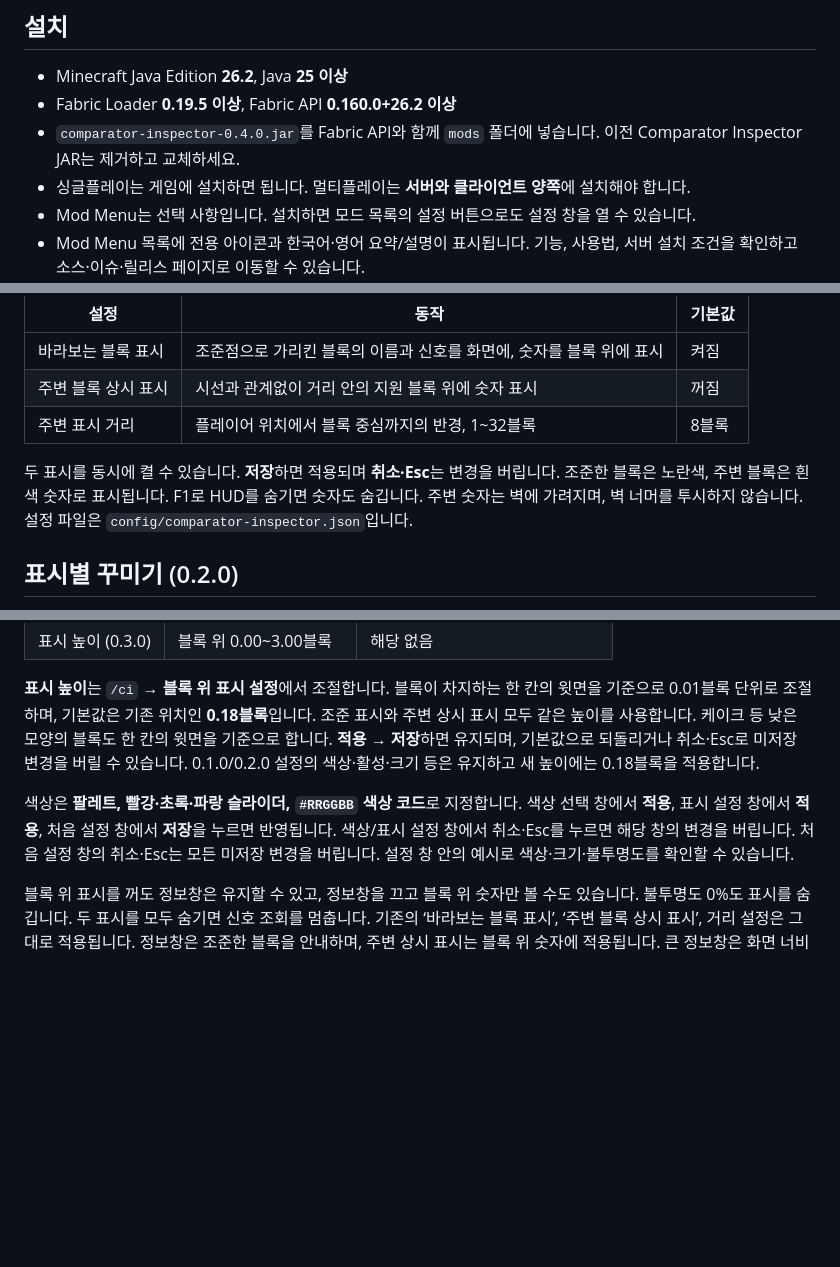
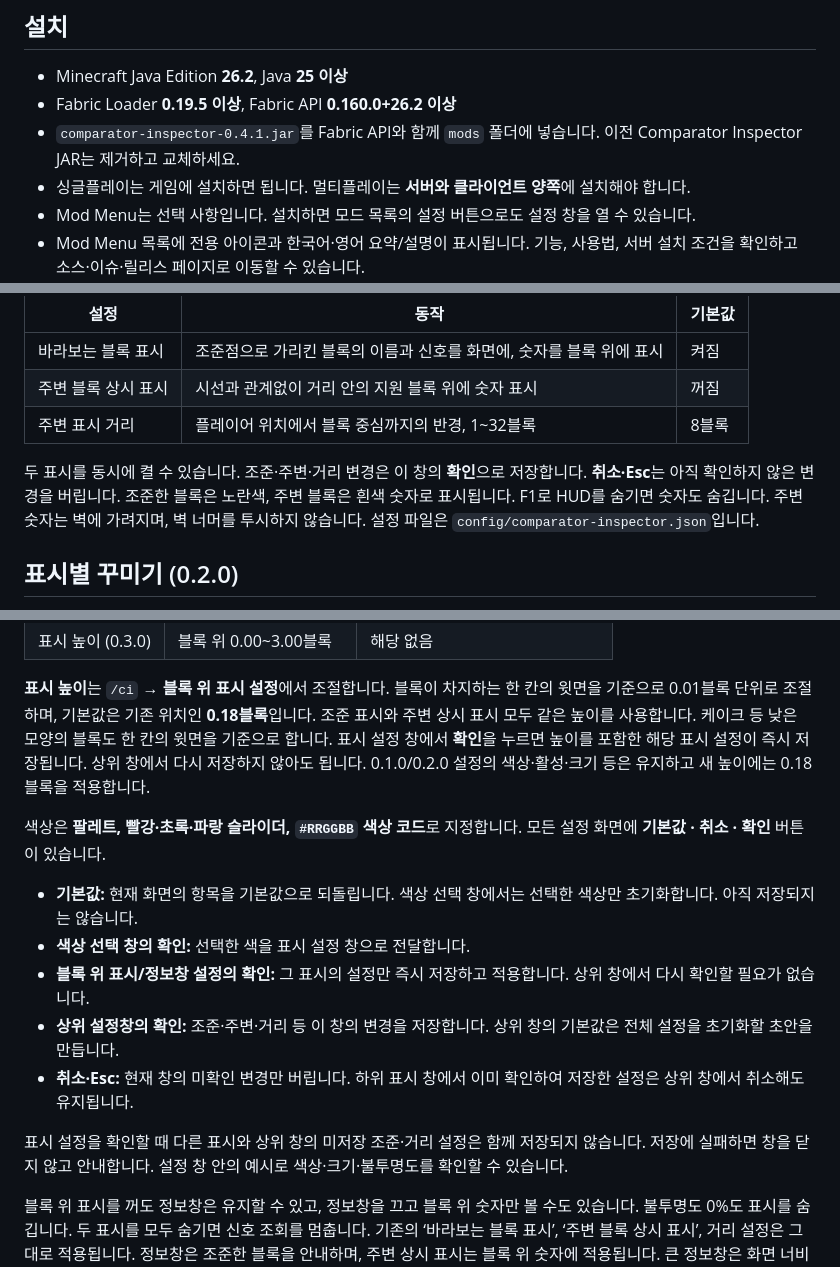
Before and after one commit to RUOK0214/comparator_inspector, a Markdown page: README.md, 3 parts joined by grey strips. GitHub-like rendering; blank space fills up the shorter version.

```diff
--- a/README.md
+++ b/README.md
@@ -15,7 +15,7 @@
 
 - Minecraft Java Edition **26.2**, Java **25 이상**
 - Fabric Loader **0.19.5 이상**, Fabric API **0.160.0+26.2 이상**
-- `comparator-inspector-0.4.0.jar`를 Fabric API와 함께 `mods` 폴더에 넣습니다. 이전 Comparator Inspector JAR는 제거하고 교체하세요.
+- `comparator-inspector-0.4.1.jar`를 Fabric API와 함께 `mods` 폴더에 넣습니다. 이전 Comparator Inspector JAR는 제거하고 교체하세요.
 - 싱글플레이는 게임에 설치하면 됩니다. 멀티플레이는 **서버와 클라이언트 양쪽**에 설치해야 합니다.
 - Mod Menu는 선택 사항입니다. 설치하면 모드 목록의 설정 버튼으로도 설정 창을 열 수 있습니다.
 - Mod Menu 목록에 전용 아이콘과 한국어·영어 요약/설명이 표시됩니다. 기능, 사용법, 서버 설치 조건을 확인하고 소스·이슈·릴리스 페이지로 이동할 수 있습니다.
@@ -31,7 +31,7 @@
 | 주변 블록 상시 표시 | 시선과 관계없이 거리 안의 지원 블록 위에 숫자 표시 | 꺼짐 |
 | 주변 표시 거리 | 플레이어 위치에서 블록 중심까지의 반경, 1~32블록 | 8블록 |
 
-두 표시를 동시에 켤 수 있습니다. **저장**하면 적용되며 **취소·Esc**는 변경을 버립니다.
+두 표시를 동시에 켤 수 있습니다. 조준·주변·거리 변경은 이 창의 **확인**으로 저장합니다. **취소·Esc**는 아직 확인하지 않은 변경을 버립니다.
 조준한 블록은 노란색, 주변 블록은 흰색 숫자로 표시됩니다. F1로 HUD를 숨기면 숫자도 숨깁니다.
 주변 숫자는 벽에 가려지며, 벽 너머를 투시하지 않습니다.
 설정 파일은 `config/comparator-inspector.json`입니다.
@@ -52,12 +52,18 @@
 **표시 높이**는 `/ci` → **블록 위 표시 설정**에서 조절합니다.
 블록이 차지하는 한 칸의 윗면을 기준으로 0.01블록 단위로 조절하며, 기본값은 기존 위치인 **0.18블록**입니다.
 조준 표시와 주변 상시 표시 모두 같은 높이를 사용합니다. 케이크 등 낮은 모양의 블록도 한 칸의 윗면을 기준으로 합니다.
-**적용 → 저장**하면 유지되며, 기본값으로 되돌리거나 취소·Esc로 미저장 변경을 버릴 수 있습니다.
+표시 설정 창에서 **확인**을 누르면 높이를 포함한 해당 표시 설정이 즉시 저장됩니다. 상위 창에서 다시 저장하지 않아도 됩니다.
 0.1.0/0.2.0 설정의 색상·활성·크기 등은 유지하고 새 높이에는 0.18블록을 적용합니다.
 
 색상은 **팔레트, 빨강·초록·파랑 슬라이더, `#RRGGBB` 색상 코드**로 지정합니다.
-색상 선택 창에서 **적용**, 표시 설정 창에서 **적용**, 처음 설정 창에서 **저장**을 누르면 반영됩니다.
-색상/표시 설정 창에서 취소·Esc를 누르면 해당 창의 변경을 버립니다. 처음 설정 창의 취소·Esc는 모든 미저장 변경을 버립니다.
+모든 설정 화면에 **기본값 · 취소 · 확인** 버튼이 있습니다.
+- **기본값:** 현재 화면의 항목을 기본값으로 되돌립니다. 색상 선택 창에서는 선택한 색상만 초기화합니다. 아직 저장되지는 않습니다.
+- **색상 선택 창의 확인:** 선택한 색을 표시 설정 창으로 전달합니다.
+- **블록 위 표시/정보창 설정의 확인:** 그 표시의 설정만 즉시 저장하고 적용합니다. 상위 창에서 다시 확인할 필요가 없습니다.
+- **상위 설정창의 확인:** 조준·주변·거리 등 이 창의 변경을 저장합니다. 상위 창의 기본값은 전체 설정을 초기화할 초안을 만듭니다.
+- **취소·Esc:** 현재 창의 미확인 변경만 버립니다. 하위 표시 창에서 이미 확인하여 저장한 설정은 상위 창에서 취소해도 유지됩니다.
+
+표시 설정을 확인할 때 다른 표시와 상위 창의 미저장 조준·거리 설정은 함께 저장되지 않습니다. 저장에 실패하면 창을 닫지 않고 안내합니다.
 설정 창 안의 예시로 색상·크기·불투명도를 확인할 수 있습니다.
 
 블록 위 표시를 꺼도 정보창은 유지할 수 있고, 정보창을 끄고 블록 위 숫자만 볼 수도 있습니다.
```
Also changed, not shown: other parts of README.md (+2 -0 lines), RELEASE_NOTES.md (+15 -30 lines), docs/images/modmenu-ko.png, 8 other files.
